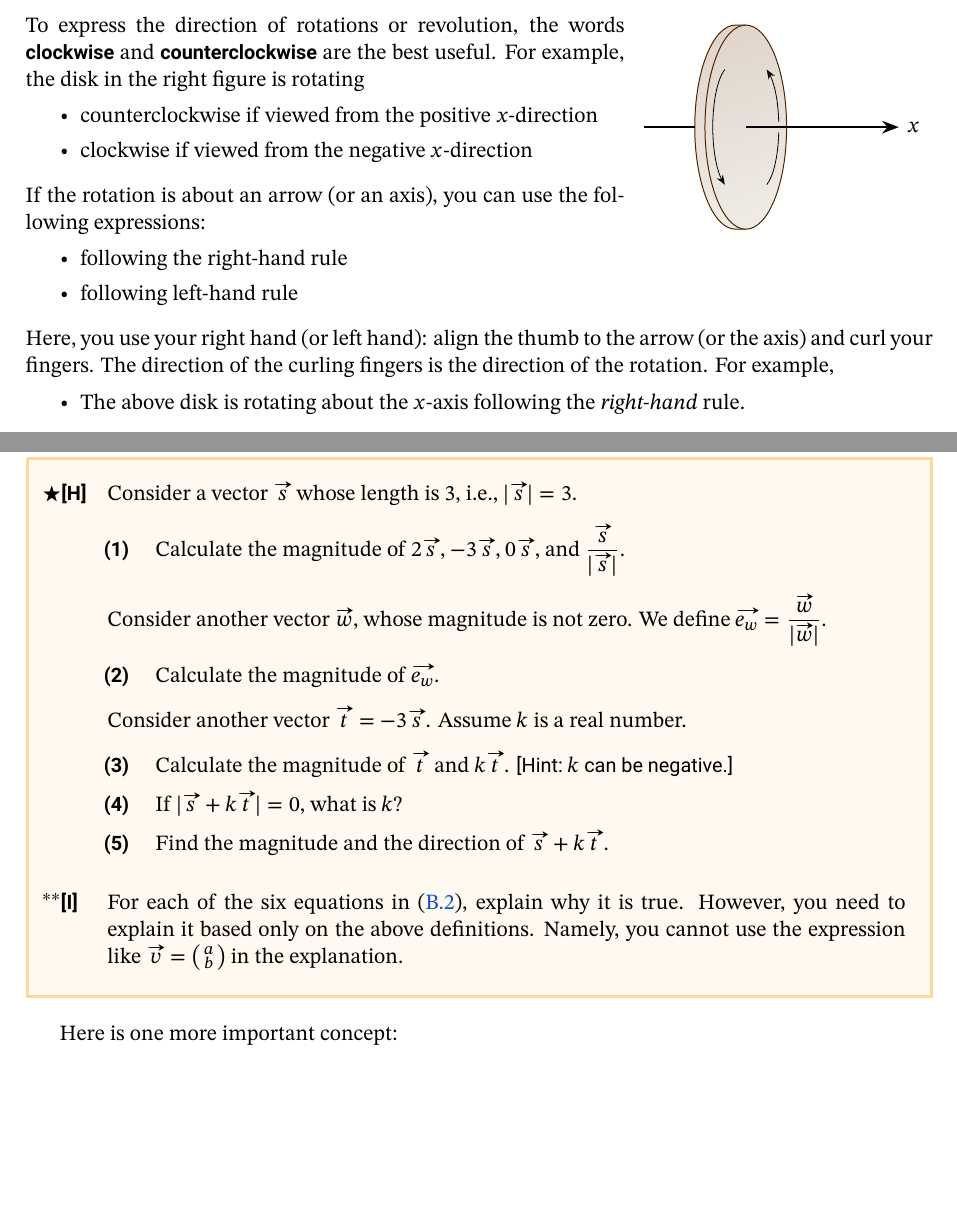
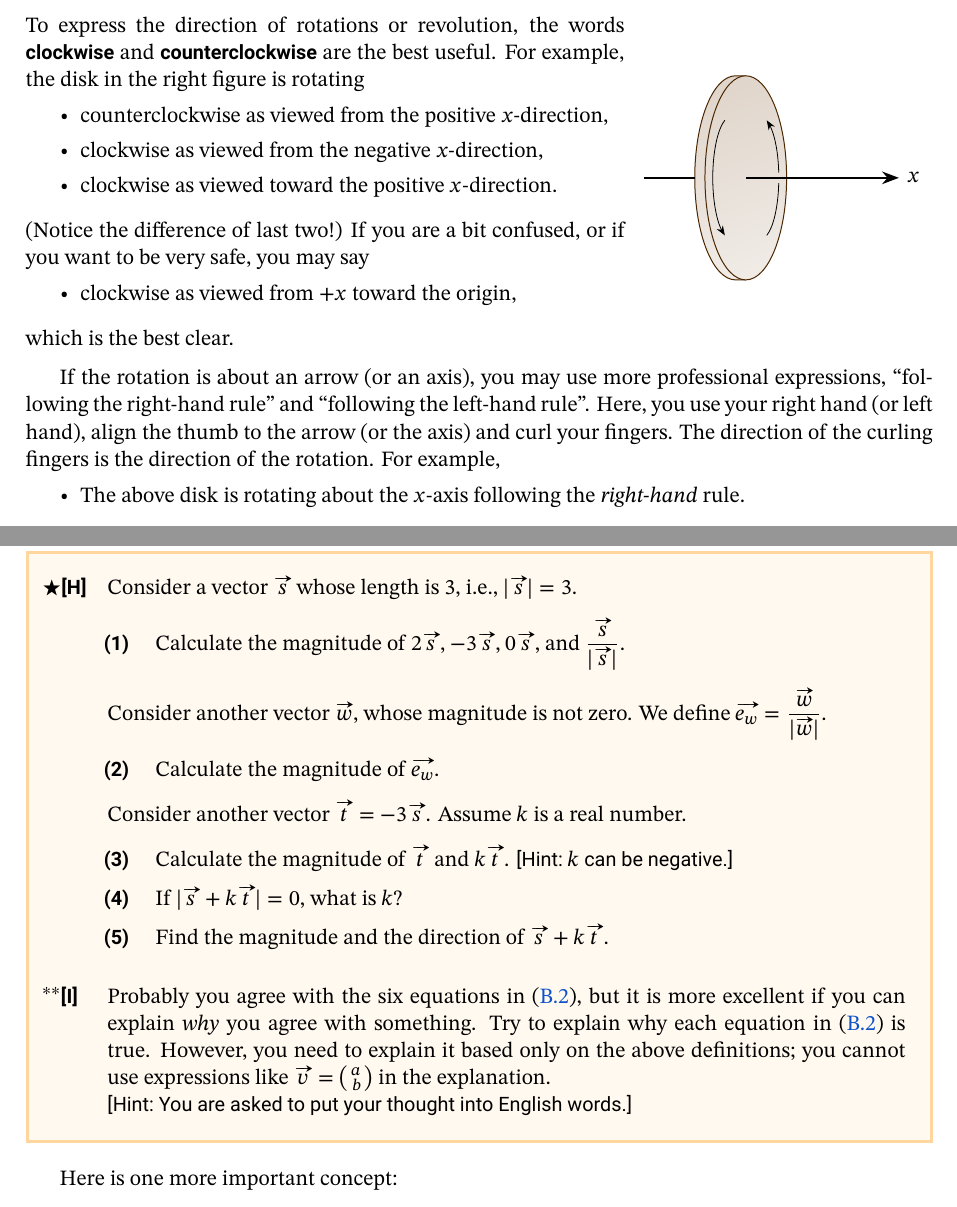
Before and after one commit to misho104/LecturePublic, a LaTeX document (GeneralPhysics/gp1_boot2_vector.tex): two parts of pages 6 and 9 of 22, joined at a grey line, cut so that both start at the same text, the shorter picture padded with empty space. The pictures show the PDF file GeneralPhysics/gp1_boot2_vector.pdf that the author committed with the source.

Commit message:
fix things in Vector Boot Camp

```diff
--- a/GeneralPhysics/gp1_boot2_vector.tex
+++ b/GeneralPhysics/gp1_boot2_vector.tex
@@ -355,11 +355,15 @@ For $0^\circ$, we should avoid the word ``parallel'' because it is ambiguous; so
 To express the direction of rotations or revolution, the words \Emph*{clockwise} and \Emph*{counterclockwise} are the best useful.
 For example, the disk in the right figure is rotating
 \begin{miniitemize}
-  \item counterclockwise if viewed from the positive $x$-direction
-  \item clockwise if viewed from the negative $x$-direction
+  \item counterclockwise as viewed from the positive $x$-direction,
+  \item clockwise as viewed from the negative $x$-direction,
+  \item clockwise as viewed toward the positive $x$-direction.
 \end{miniitemize}
-
-If the rotation is about an arrow (or an axis), you can use the following expressions:
+(Notice the difference of last two!) If you are a bit confused, or if you want to be very safe, you may say
+\begin{miniitemize}
+  \item clockwise as viewed from $+x$ toward the origin,
+\end{miniitemize}
+which is the best clear.
 \end{minipage}\hfill
 \begin{minipage}[b]{0.32\textwidth}
 \begin{tikzpicture}[rotate=-90,scale=0.9]
@@ -376,10 +380,9 @@ If the rotation is about an arrow (or an axis), you can use the following expres
 \end{minipage}
-\begin{miniitemize}
-  \item following the right-hand rule
-  \item following left-hand rule
-\end{miniitemize}
-Here, you use your right hand (or left hand): align the thumb to the arrow (or the axis) and curl your fingers. The direction of the curling fingers is the direction of the rotation. For example,
 
+\medskip
+
+If the rotation is about an arrow (or an axis), you may use more professional expressions, ``following the right-hand rule'' and ``following the left-hand rule''.
+Here, you use your right hand (or left hand), align the thumb to the arrow (or the axis) and curl your fingers. The direction of the curling fingers is the direction of the rotation. For example,
 \begin{miniitemize}
   \item The above disk is rotating about the $x$-axis following the \emph{right-hand} rule.
 \end{miniitemize}
@@ -517,7 +520,8 @@ Consider another vector $\vc t=-3\vc s$. Assume $k$ is a real number.
   \item If $|\vc s+k\vc t|=0$, what is $k$?
   \item Find the magnitude and the direction of $\vc s+k\vc t$.
  \end{enumerate}
- \Problem[B] For each of the six equations in \eqref{eq:addformula}, explain why it is true. However, you need to explain it based only on the above definitions. Namely, you cannot use the expression like $\vc v=\spmat{a\\b}$ in the explanation.
+ \Problem[B] Probably you agree with the six equations in \eqref{eq:addformula}, but it is more excellent if you can explain \emph{why} you agree with something. Try to explain why each equation in \eqref{eq:addformula} is true. However, you need to explain it based only on the above definitions; you cannot use expressions like $\vc v=\spmat{a\\b}$ in the explanation.\\%
+ \Hint{You are asked to put your thought into English words.}
 \end{problems}
 
 Here is one more important concept:
```
Also changed, not shown: GeneralPhysics/gp1_boot2_vector.pdf, GeneralPhysics/gp1_boot2_vector.tex (9 more changed lines).
